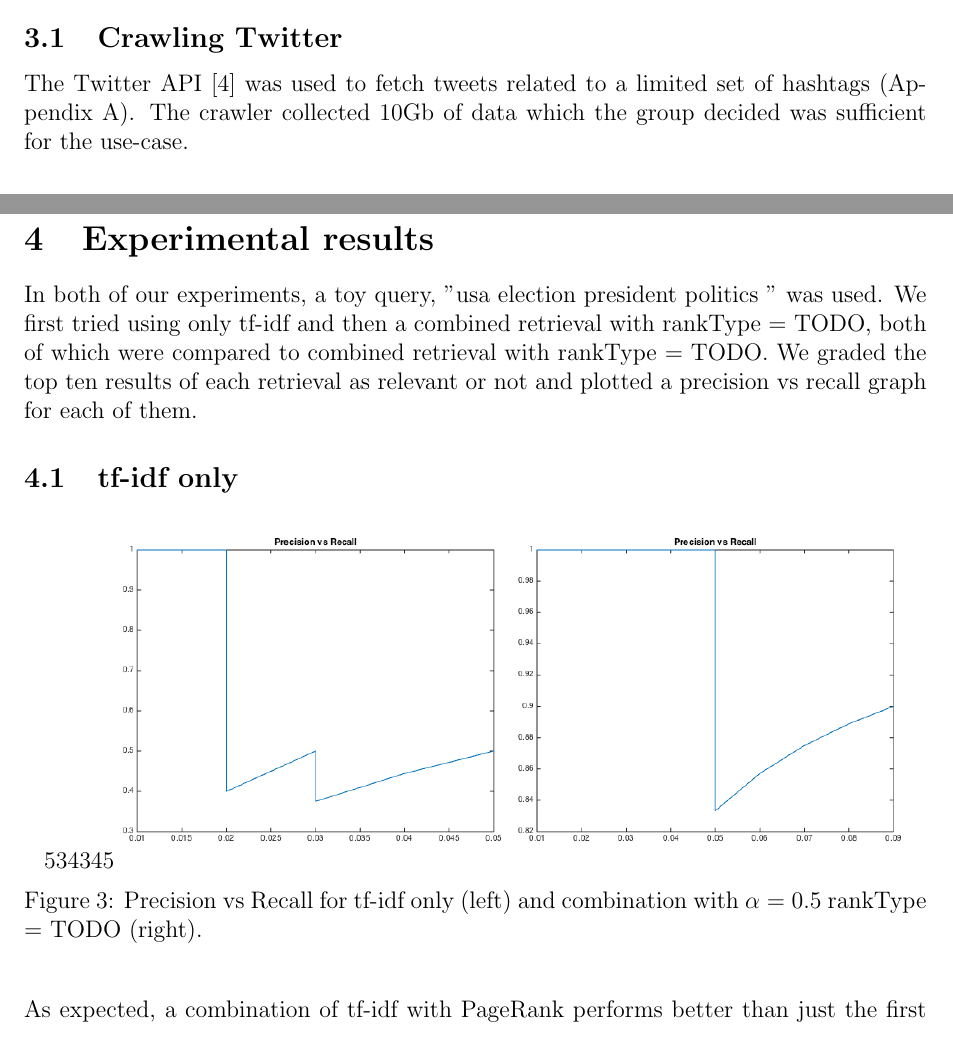
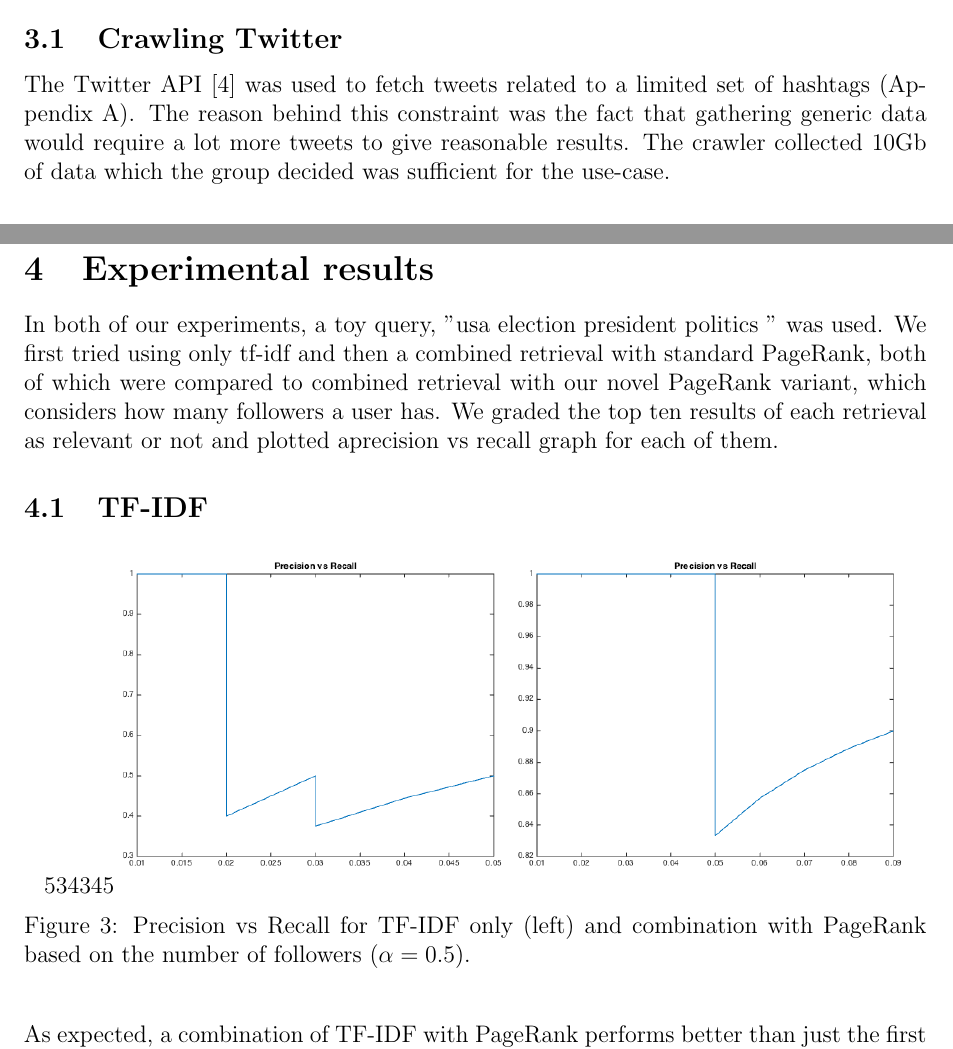
Before and after one commit to helderm/stalkr, a LaTeX paper (tex/report.tex, which reads tex/method_twitter.tex, tex/results.tex): two parts of pages 2 and 7 of 10, joined at a grey line, cut so that both start at the same text. Compiled offline with pdfLaTeX.

Commit message:
Added fixed word2vec in the webapp. Fixed experiments in the report.

```diff
--- a/tex/method_twitter.tex
+++ b/tex/method_twitter.tex
@@ -1,8 +1,10 @@
 \subsection{Crawling Twitter}
 
 The Twitter API \cite{twitterapi} was used to fetch tweets related to a limited
-set of hashtags (Appendix \ref{appendix:hashtags}). The crawler collected 10Gb
-of data which the group decided was sufficient for the use-case.
+set of hashtags (Appendix \ref{appendix:hashtags}). The reason behind this constraint
+was the fact that gathering generic data would require a lot more tweets to
+give reasonable results. The crawler collected 10Gb of data which the group
+decided was sufficient for the use-case.
 
 % In order to generate a significant dataset for our queries, we had to design a
 % Python script which acts as a \emph{crawler}, going through Twitter data and
--- a/tex/results.tex
+++ b/tex/results.tex
@@ -1,21 +1,21 @@
 \section{Experimental results}
 
 In both of our experiments, a toy query, "usa election president politics " was
-used. We first tried using only tf-idf and then a combined retrieval with rankType =
-TODO, both of which were compared to combined retrieval with rankType = TODO. We
-graded the top ten results of each retrieval as relevant or not and plotted a
-precision vs recall graph for each of them.
+used. We first tried using only tf-idf and then a combined retrieval with standard
+PageRank, both of which were compared to combined retrieval with our novel PageRank variant,
+which considers how many followers a user has. We graded the top ten results of each retrieval
+as relevant or not and plotted aprecision vs recall graph for each of them.
 
-\subsection{tf-idf only}
+\subsection{TF-IDF}
 
 \begin{figure}[H]
 \centering
 \includegraphics[width=5.5in,natwidth=534,natheight=345]{images/exptfidf.png}
-\caption{Precision vs Recall for tf-idf only (left) and combination with $\alpha = 0.5$ rankType = TODO (right).}
+\caption{Precision vs Recall for TF-IDF only (left) and combination with PageRank based on the number of followers ($\alpha = 0.5$).}
 \label{fig:exptfidf}
 \end{figure}
 
-As expected, a combination of tf-idf with PageRank performs better than just the
+As expected, a combination of TF-IDF with PageRank performs better than just the
 first algorithm.  The problem is that our database does not contain \emph{all}
 the tweets of each user, so the bag of words model is only precise among the
 crawled topics. If, for instance, a user posts a single tweet about politics and
```
Also changed, not shown: tex/conclusion.tex (+2 -2 lines), tex/results.tex (4 more changed lines), 2 other files.
